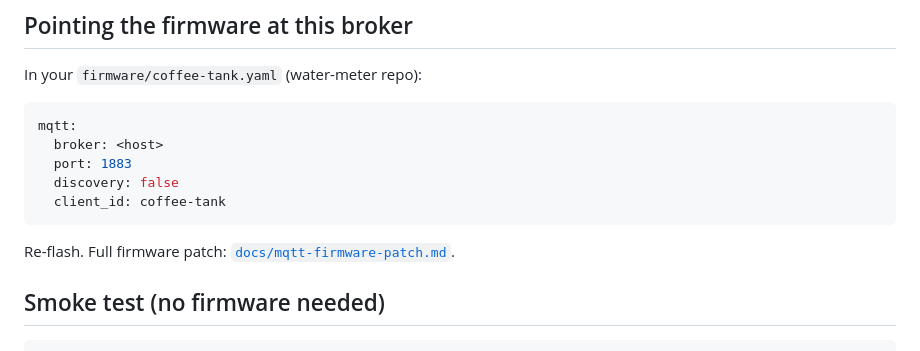
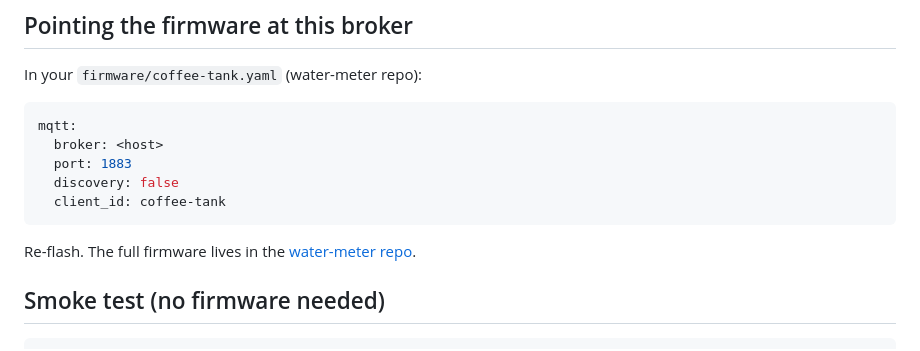
Before and after one commit to richardross23/coffee-telemetry, a Markdown page: README.md, the part around the change. Rendered like a GitHub page.

Commit message:
README: drop dead link to mqtt-firmware-patch.md
That doc isn't in the public firmware repo. Point at the firmware
repo root instead, which is reachable.

````diff
--- a/README.md
+++ b/README.md
@@ -87,8 +87,8 @@ mqtt:
   client_id: coffee-tank
 ```
 
-Re-flash. Full firmware patch:
-[`docs/mqtt-firmware-patch.md`](https://github.com/richardross23/water-meter/blob/main/docs/mqtt-firmware-patch.md).
+Re-flash. The full firmware lives in the
+[water-meter repo](https://github.com/richardross23/water-meter).
 
 ## Smoke test (no firmware needed)
 
````
